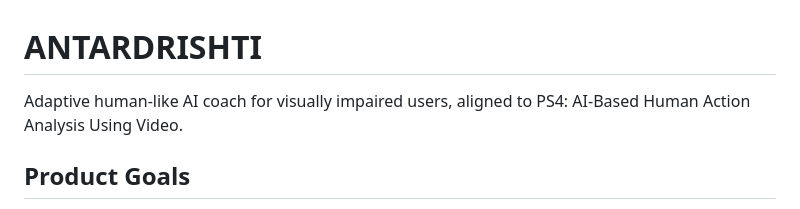
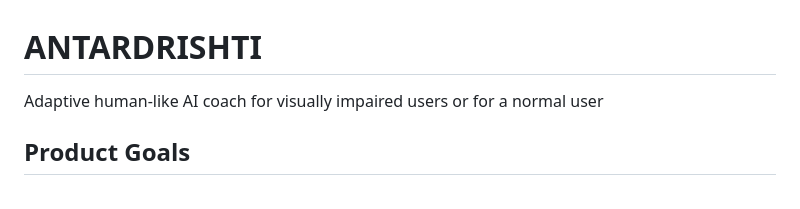
Before and after one commit to Abhiroop-24/VoxMotus, a Markdown page: README.md, the part around the change. Drawn GitHub-style.

Commit message:
Revise README to broaden user scope
Updated project description to include normal users.

```diff
--- a/README.md
+++ b/README.md
@@ -1,7 +1,6 @@
 # ANTARDRISHTI
 
-Adaptive human-like AI coach for visually impaired users, aligned to PS4:
-AI-Based Human Action Analysis Using Video.
+Adaptive human-like AI coach for visually impaired users or for a normal user
 
 ## Product Goals
 - Blind-first audio coaching with natural feedback and correction priority
```
